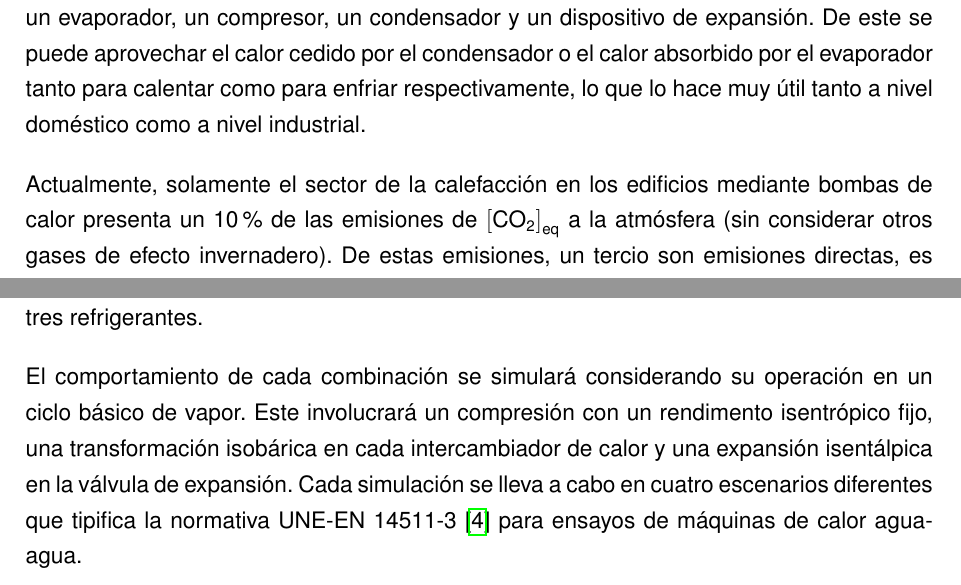
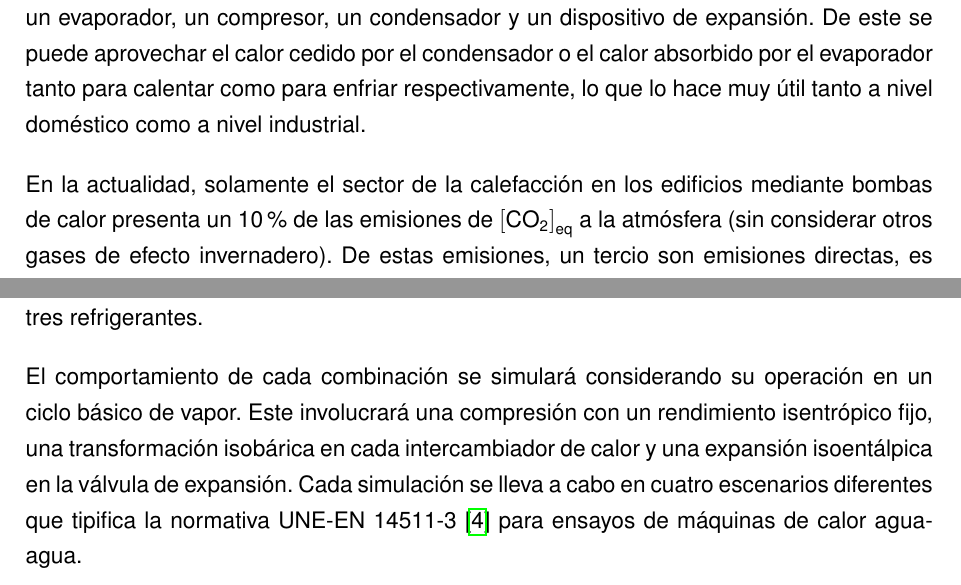
Before and after one commit to muarckbucks/Trabajo-final-de-grado, a LaTeX document (main.tex, which reads capitulos/introduccion.tex, capitulos/screening.tex): two parts of pages 11 and 12 of 26, joined at a grey line, cut so that both start at the same text. Compiled offline with pdfLaTeX.

Commit message:
Faltas ortografía

```diff
--- a/capitulos/introduccion.tex
+++ b/capitulos/introduccion.tex
@@ -49,7 +49,7 @@ para enfriar respectivamente, lo que lo hace muy útil tanto a
 nivel doméstico como a nivel industrial.
 
 % Problemas bombas de calor
-Actualmente, solamente el sector de la calefacción en los edificios
+En la actualidad, solamente el sector de la calefacción en los edificios
 mediante bombas de calor presenta un 10\% de las emisiones de
 \begin{math} \left[\text{CO}_{\text{2}}\right]_{\text{eq}} \end{math}
 a la atmósfera (sin considerar otros gases de efecto invernadero).
--- a/capitulos/screening.tex
+++ b/capitulos/screening.tex
@@ -16,9 +16,9 @@ refrigerantes de un 5\%, resultando en un total de 231 posibles
 combinaciones para cada tres refrigerantes.
 
 El comportamiento de cada combinación se simulará considerando su
-operación en un ciclo básico de vapor. Este involucrará un compresión
-con un rendimento isentrópico fijo, una transformación isobárica en
-cada intercambiador de calor y una expansión isentálpica en la válvula
+operación en un ciclo básico de vapor. Este involucrará una compresión
+con un rendimiento isentrópico fijo, una transformación isobárica en
+cada intercambiador de calor y una expansión isoentálpica en la válvula
 de expansión. Cada simulación se lleva a cabo en cuatro escenarios
 diferentes que tipifica la normativa UNE-EN 14511-3 \cite{une14511}
 para ensayos de máquinas de calor agua-agua.
```
Also changed, not shown: capitulos/introduccion.tex (2 more changed lines).
